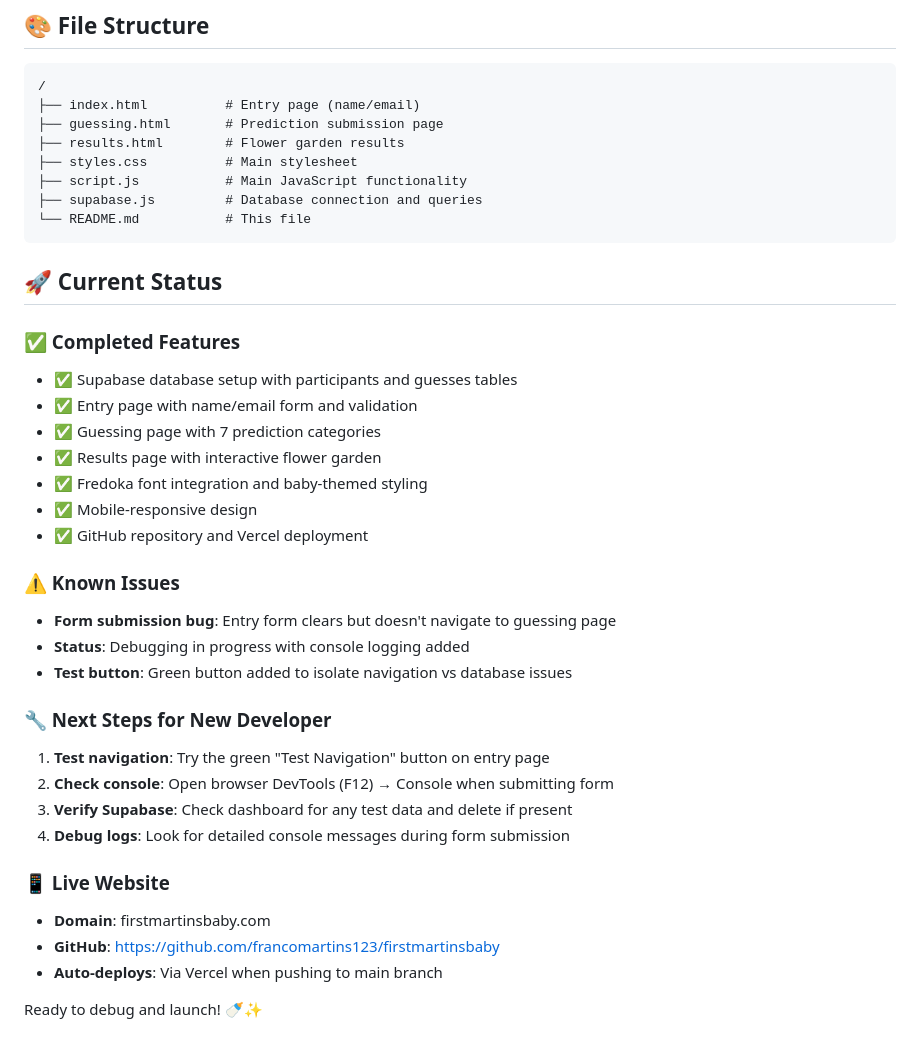
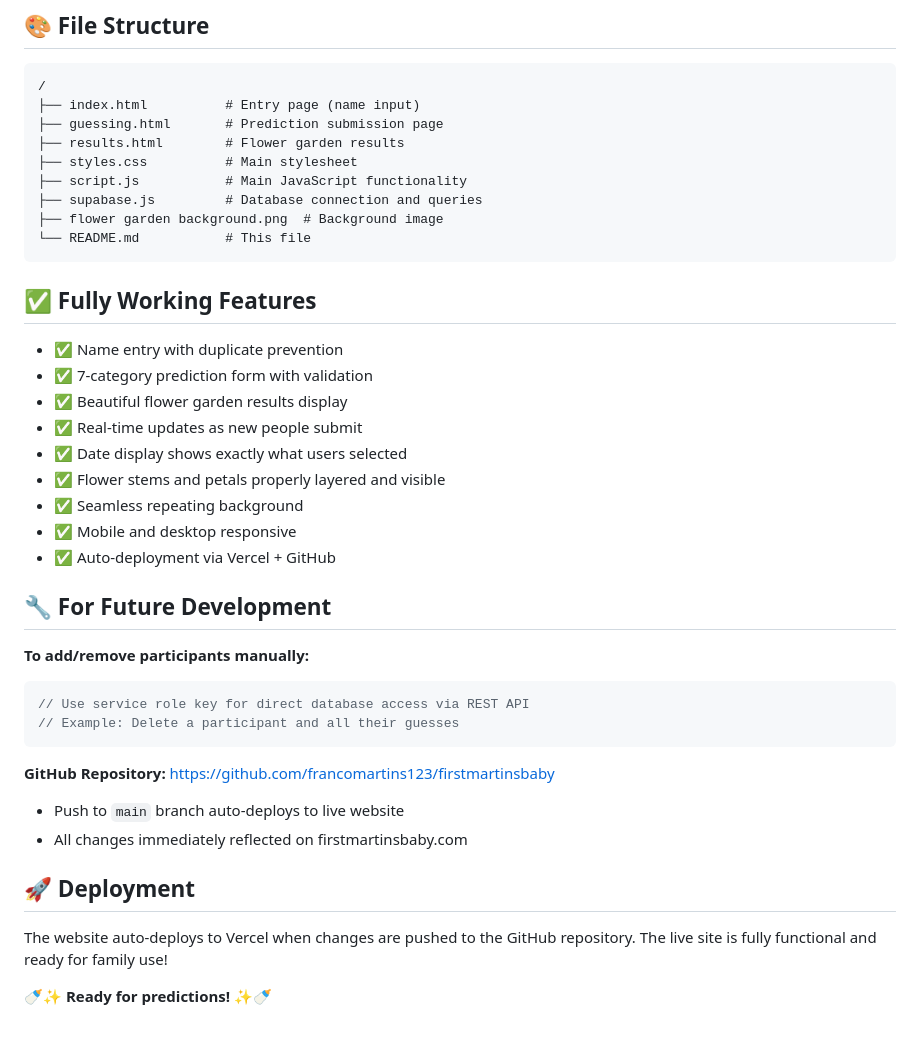
Before and after one commit to francomartins123/firstmartinsbaby, a Markdown page: README.md, the part around one of its changes. Rendered like a GitHub page.

````diff
--- a/README.md
+++ b/README.md
@@ -143,40 +51,42 @@ A fun, interactive website where family members can submit their predictions for
 ## 🎨 File Structure
 ```
 /
-├── index.html          # Entry page (name/email)
+├── index.html          # Entry page (name input)
 ├── guessing.html       # Prediction submission page
 ├── results.html        # Flower garden results
 ├── styles.css          # Main stylesheet
 ├── script.js           # Main JavaScript functionality
 ├── supabase.js         # Database connection and queries
+├── flower garden background.png  # Background image
 └── README.md           # This file
 ```
 
-## 🚀 Current Status
+## ✅ Fully Working Features
 
-### ✅ Completed Features
-- ✅ Supabase database setup with participants and guesses tables
-- ✅ Entry page with name/email form and validation
-- ✅ Guessing page with 7 prediction categories
-- ✅ Results page with interactive flower garden
-- ✅ Fredoka font integration and baby-themed styling
-- ✅ Mobile-responsive design
-- ✅ GitHub repository and Vercel deployment
+- ✅ Name entry with duplicate prevention
+- ✅ 7-category prediction form with validation
+- ✅ Beautiful flower garden results display
+- ✅ Real-time updates as new people submit
+- ✅ Date display shows exactly what users selected
+- ✅ Flower stems and petals properly layered and visible
+- ✅ Seamless repeating background
+- ✅ Mobile and desktop responsive
+- ✅ Auto-deployment via Vercel + GitHub
 
-### ⚠️ Known Issues
-- **Form submission bug**: Entry form clears but doesn't navigate to guessing page
-- **Status**: Debugging in progress with console logging added
-- **Test button**: Green button added to isolate navigation vs database issues
+## 🔧 For Future Development
 
-### 🔧 Next Steps for New Developer
-1. **Test navigation**: Try the green "Test Navigation" button on entry page
-2. **Check console**: Open browser DevTools (F12) → Console when submitting form
-3. **Verify Supabase**: Check dashboard for any test data and delete if present
-4. **Debug logs**: Look for detailed console messages during form submission
+**To add/remove participants manually:**
+```javascript
+// Use service role key for direct database access via REST API
+// Example: Delete a participant and all their guesses
+```
 
-### 📱 Live Website
-- **Domain**: firstmartinsbaby.com
-- **GitHub**: https://github.com/francomartins123/firstmartinsbaby
-- **Auto-deploys**: Via Vercel when pushing to main branch
+**GitHub Repository:** https://github.com/francomartins123/firstmartinsbaby
+- Push to `main` branch auto-deploys to live website
+- All changes immediately reflected on firstmartinsbaby.com
 
-Ready to debug and launch! 🍼✨
+## 🚀 Deployment
+
+The website auto-deploys to Vercel when changes are pushed to the GitHub repository. The live site is fully functional and ready for family use!
+
+🍼✨ **Ready for predictions!** ✨🍼
````
Also changed, not shown: other parts of README.md (+20 -112 lines).
